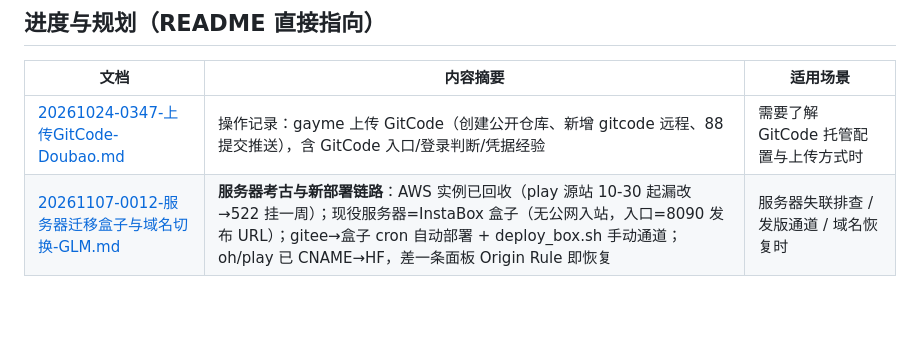
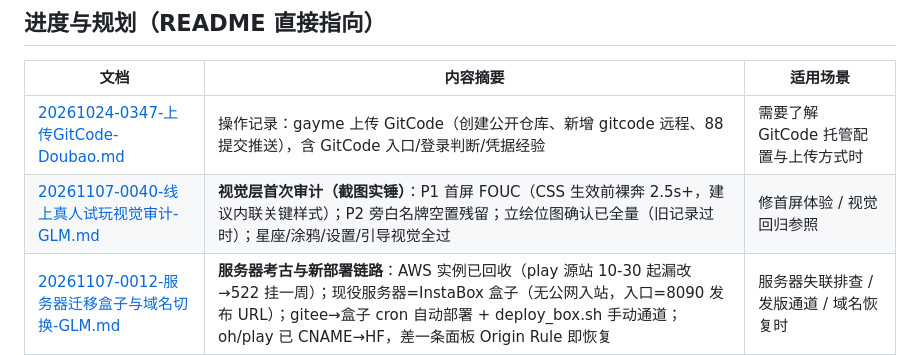
Before and after one commit to pixian5/gayme, a Markdown page: 文档索引.md, the part around the change. Drawn GitHub-style; blank space fills up the shorter version.

Commit message:
docs：线上真人试玩视觉审计——首屏 FOUC/名牌残留，立绘位图确认全量

```diff
--- a/文档索引.md
+++ b/文档索引.md
@@ -10,6 +10,7 @@
 | 文档 | 内容摘要 | 适用场景 |
 |---|---|---|
 | [20261024-0347-上传GitCode-Doubao.md](docs/20261024-0347-上传GitCode-Doubao.md) | 操作记录：gayme 上传 GitCode（创建公开仓库、新增 gitcode 远程、88 提交推送），含 GitCode 入口/登录判断/凭据经验 | 需要了解 GitCode 托管配置与上传方式时 |
+| [20261107-0040-线上真人试玩视觉审计-GLM.md](docs/20261107-0040-线上真人试玩视觉审计-GLM.md) | **视觉层首次审计（截图实锤）**：P1 首屏 FOUC（CSS 生效前裸奔 2.5s+，建议内联关键样式）；P2 旁白名牌空置残留；立绘位图确认已全量（旧记录过时）；星座/涂鸦/设置/引导视觉全过 | 修首屏体验 / 视觉回归参照 |
 | [20261107-0012-服务器迁移盒子与域名切换-GLM.md](docs/20261107-0012-服务器迁移盒子与域名切换-GLM.md) | **服务器考古与新部署链路**：AWS 实例已回收（play 源站 10-30 起漏改→522 挂一周）；现役服务器=InstaBox 盒子（无公网入站，入口=8090 发布 URL）；gitee→盒子 cron 自动部署 + deploy_box.sh 手动通道；oh/play 已 CNAME→HF，差一条面板 Origin Rule 即恢复 | 服务器失联排查 / 发版通道 / 域名恢复时 |
 | [20261106-2340-HF线上真人画像试玩-GLM.md](docs/20261106-2340-HF线上真人画像试玩-GLM.md) | **HF Space 线上试玩验收**：认真/懒人/探索三画像全部通关（0 错误 0 卡点 0 缺文件），首进站约 2.83MB、回访 46/46 全 SW 缓存直供（出网≈0）；HF 是唯一存活线上入口但版本停在 v3.4.25（主线 v3.4.35），建议尽快 deploy_hf.sh 同步 | 分享 HF 链接前 / 同步 Space 版本时 |
 | [20261101-1015-origin固定指向GitHub-Auto.md](docs/20261101-1015-origin固定指向GitHub-Auto.md) | **v3.4.35**：远程命名定规——`origin` 固定 = GitHub（两次 `git remote rename` + 重置 upstream），gitee 退为部署源；互换后三项自查（remote -v / branch -vv / branch.main.remote）、钩子与部署脚本不依赖远程名的验证、发版必须显式推 gitee 的规约 | 换机器配置远程 / 发版推送 / 怀疑推错源时 |
```
Also changed, not shown: docs/20261107-0040-线上真人试玩视觉审计-GLM.md (added, +45 -0 lines).
